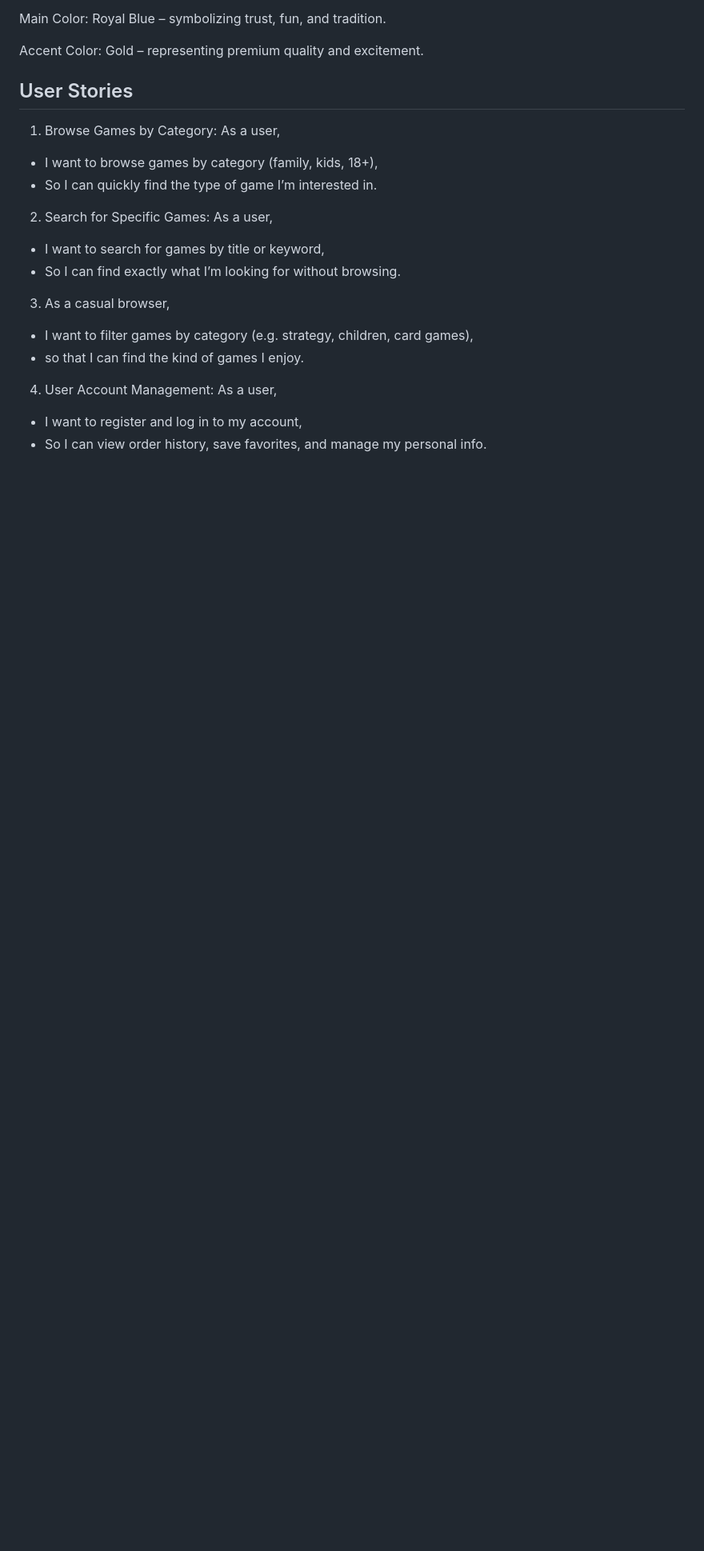
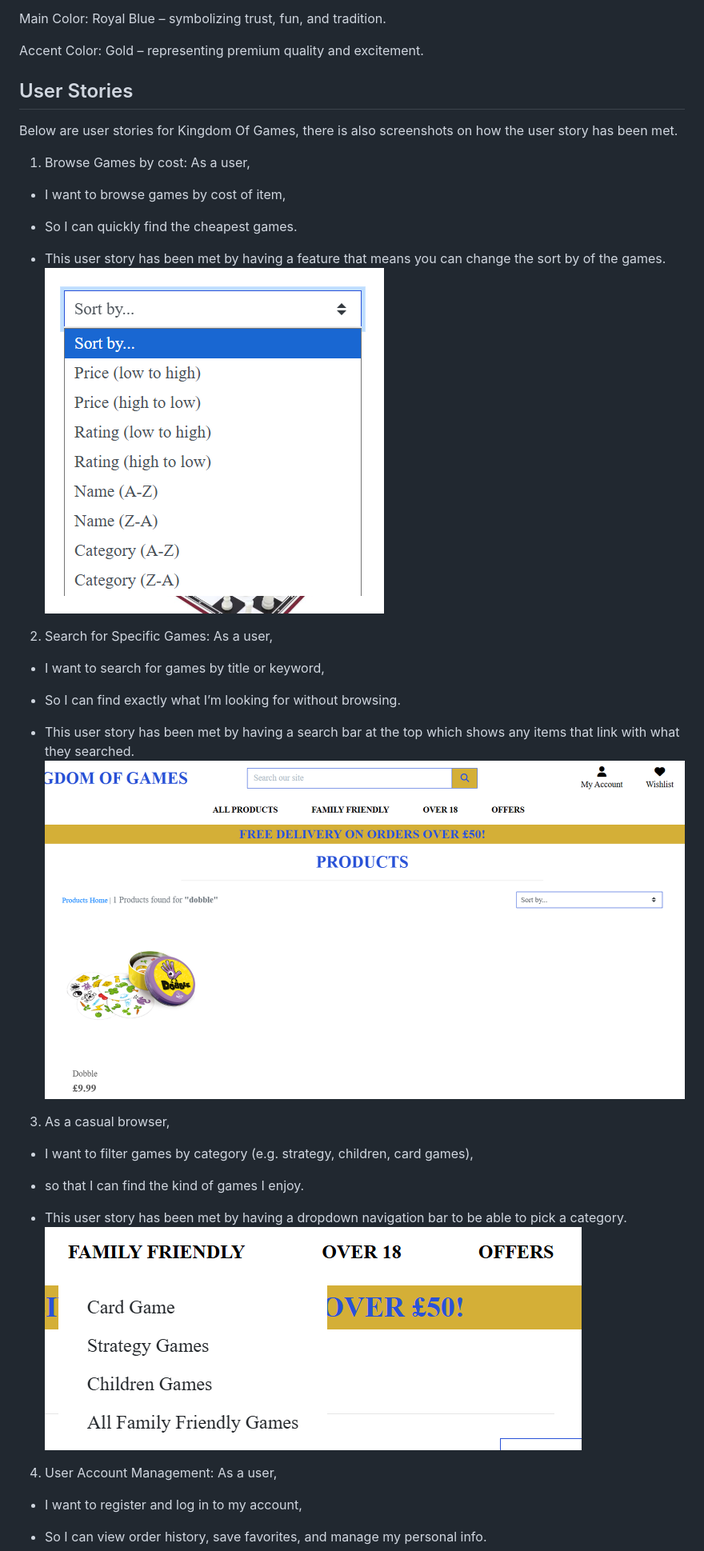
Before and after one commit to Emily-Rodden7/kingdom_of_games, a Markdown page: README.md, the part around one of its changes. Shown at 80% size. Rendered like a GitHub page; pictures changed too: testing-screenshots/dropdown-menu.png (added), testing-screenshots/search-product.png (added), testing-screenshots/sort-by.png (added); blank space fills up the shorter version.

Commit message:
On README file, explaining how each user story has been met, with screenshots.

```diff
--- a/README.md
+++ b/README.md
@@ -20,17 +20,28 @@ Accent Color: Gold – representing premium quality and excitement.
 
 ## User Stories
 
-1. Browse Games by Category: As a user,
-- I want to browse games by category (family, kids, 18+),
-- So I can quickly find the type of game I’m interested in.
+Below are user stories for Kingdom Of Games, there is also screenshots on how the user story has been met.
+
+1. Browse Games by cost: As a user,
+- I want to browse games by cost of item,
+- So I can quickly find the cheapest games.
+
+- This user story has been met by having a feature that means you can change the sort by of the games.
+![Browse Games](testing-screenshots/sort-by.png)
 
 2. Search for Specific Games: As a user,
 - I want to search for games by title or keyword,
 - So I can find exactly what I’m looking for without browsing.
 
+- This user story has been met by having a search bar at the top which shows any items that link with what they searched.
+![Search Product](testing-screenshots/search-product.png)
+
 3. As a casual browser,
 - I want to filter games by category (e.g. strategy, children, card games),
 - so that I can find the kind of games I enjoy.
+
+- This user story has been met by having a dropdown navigation bar to be able to pick a category.
+![Dropdown Menu](testing-screenshots/dropdown-menu.png)
 
 4. User Account Management: As a user,
 - I want to register and log in to my account,
```
Also changed, not shown: other parts of README.md (+22 -5 lines), testing-screenshots/order-history-profile.png (added).
